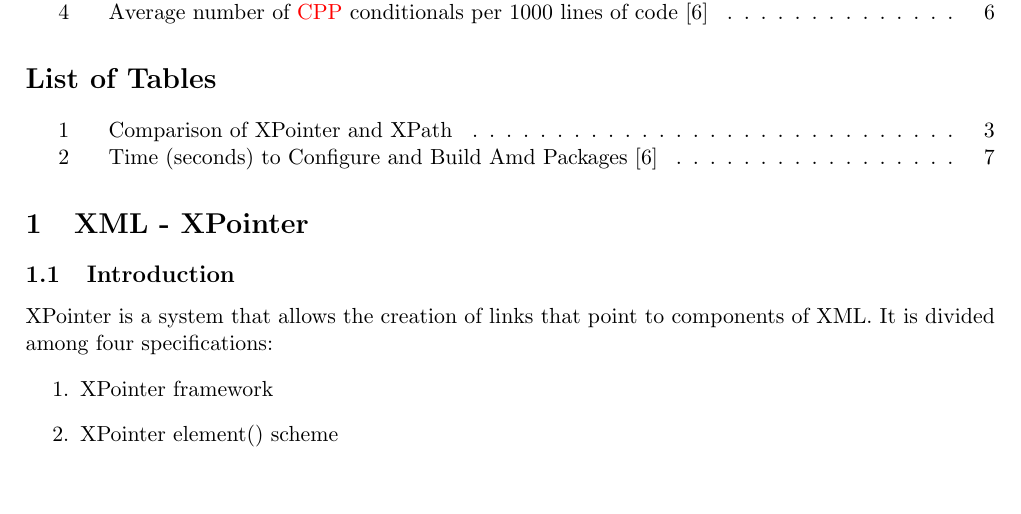
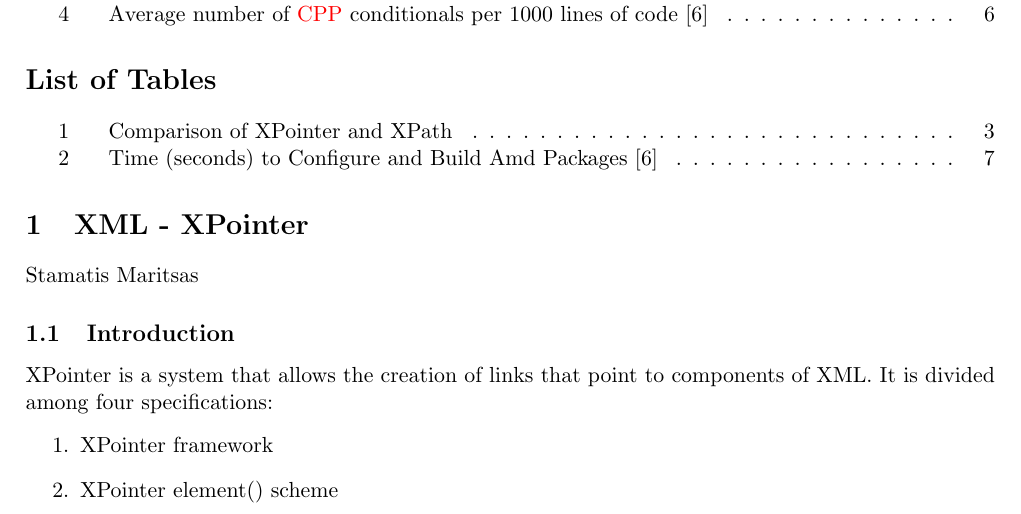
Before and after one commit to atsiridis/G5_Latex, a LaTeX document (Latex_G5.tex): part of page 1 of 7, cut so that both start at the same text, the shorter picture padded with empty space. Compiled offline with pdfLaTeX.

Commit message:
Adding my section's author
\author{Stamatis Maritsas}

```diff
--- a/Latex_G5.tex
+++ b/Latex_G5.tex
@@ -19,6 +19,7 @@
 \listoftables
 
 \section{XML - XPointer}
+\author{Stamatis Maritsas}
 \subsection{Introduction}
 XPointer is a system that allows the creation of links that point to components of XML. It is divided among four specifications:
 \begin{enumerate}
```
Also changed, not shown: Latex_G5.pdf, 2 other files.
